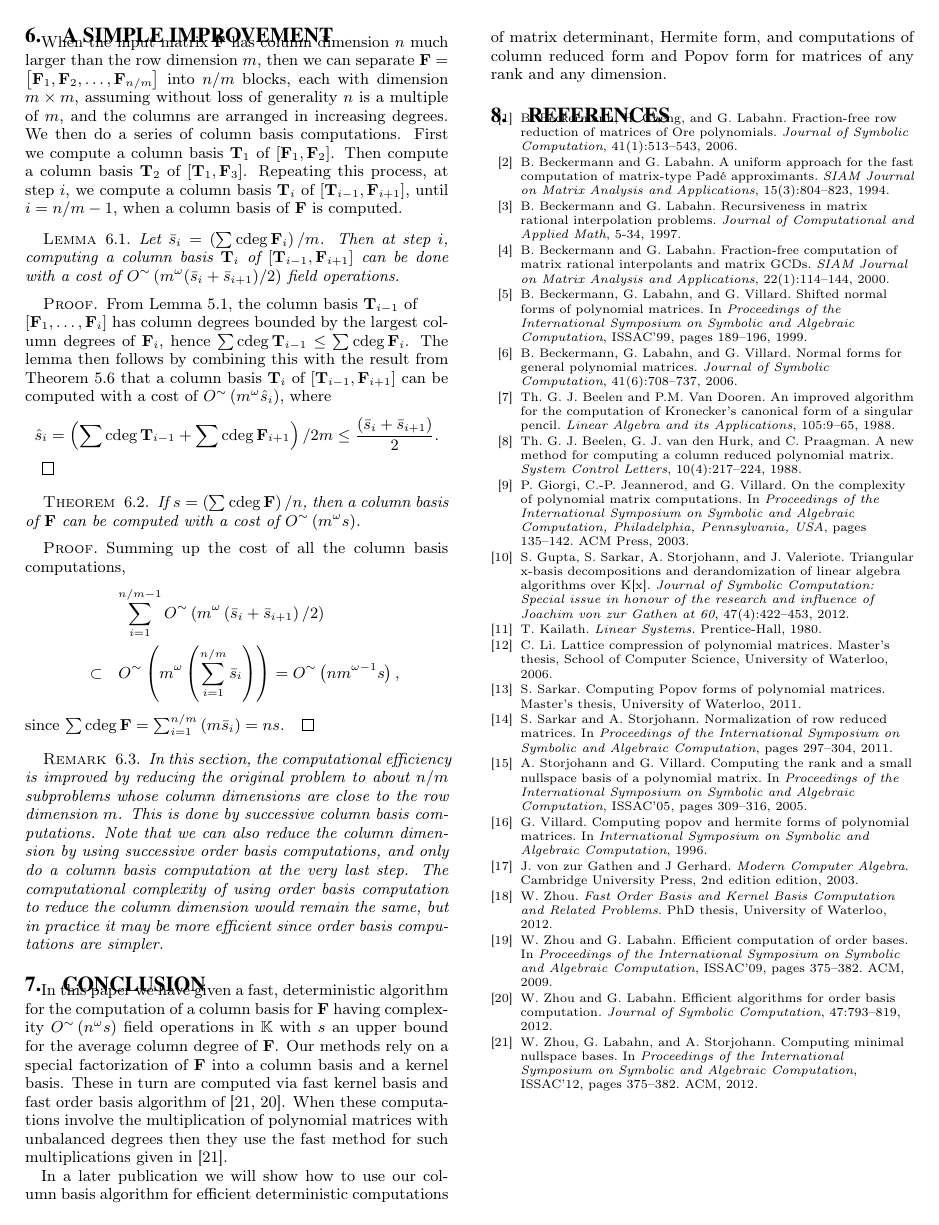
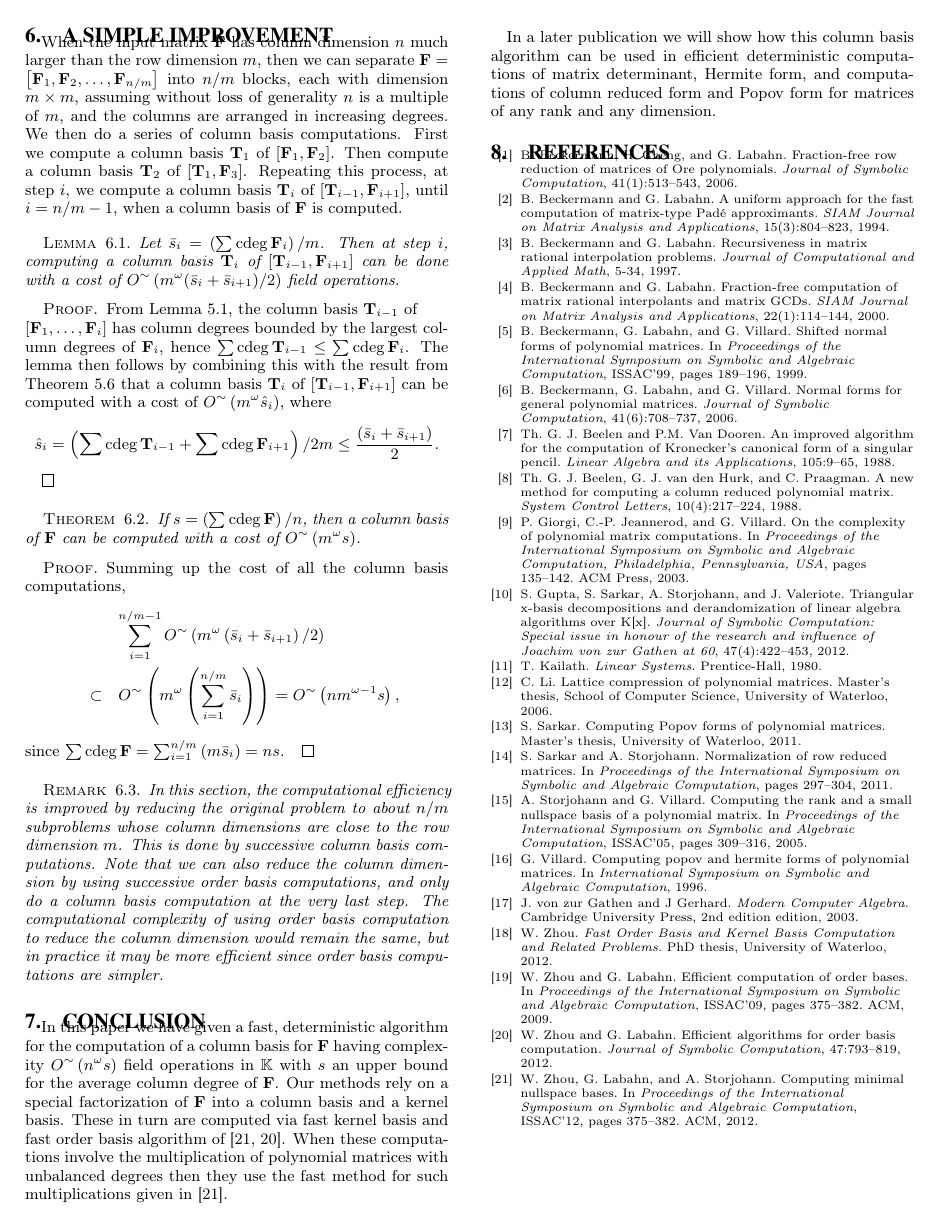
Before and after one commit to wei2learn/columnBasis, a LaTeX paper (ZhouLabahn.tex): page 8 of 8. Compiled offline with pdfLaTeX.

Commit message:
minor change in conclusion

```diff
--- a/ZhouLabahn.tex
+++ b/ZhouLabahn.tex
@@ -1332,10 +1332,10 @@ given in \cite{za2012}.
 
 
 %
-In a later publication we will show how to use our column basis algorithm
-for efficient deterministic computations of matrix determinant, Hermite
-form, and computations of column reduced form and Popov form for matrices
-of any rank and any dimension.
+In a later publication we will show how this column basis algorithm
+can be used in efficient deterministic computations of matrix determinant,
+Hermite form, and computations of column reduced form and Popov form
+for matrices of any rank and any dimension.
 
 %\bibliographystyle{plainnat}
  {\scriptsize{\bibliographystyle{plain}
```
Also changed, not shown: 1 other file.
